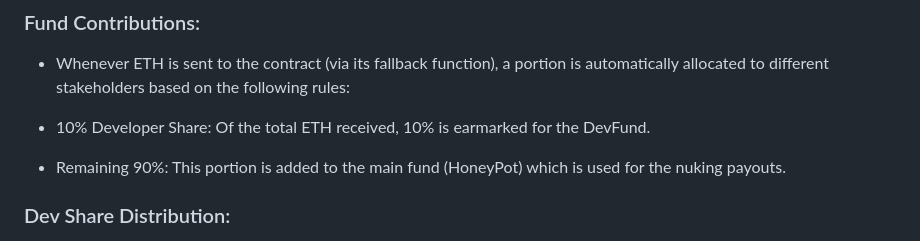
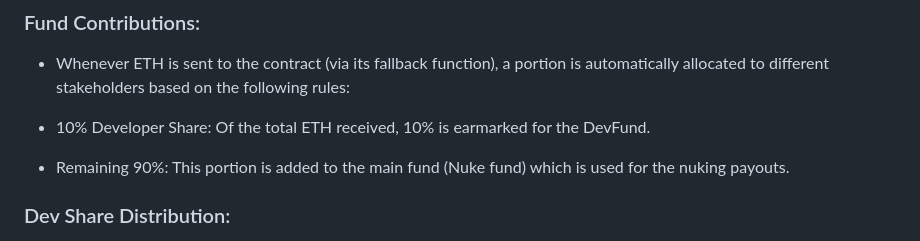
Before and after one commit to TraitForge/GitBook, a Markdown page: GamePlay/Nuke Fund.md, the part around the change. Rendered like a GitHub page.

```diff
--- a/GamePlay/Nuke Fund.md
+++ b/GamePlay/Nuke Fund.md
@@ -19,7 +19,7 @@ The Nuke Fund is a contract that accumulates ETH from new mints and economic act
 
 - 10% Developer Share: Of the total ETH received, 10% is earmarked for the DevFund.
 
-- Remaining 90%: This portion is added to the main fund (HoneyPot) which is used for the nuking payouts.
+- Remaining 90%: This portion is added to the main fund (Nuke fund) which is used for the nuking payouts.
 
 ### Dev Share Distribution:
 - The distribution of the 10% developer share depends on whether the airdrop has started and whether DAO fund contributions are allowed:
```
